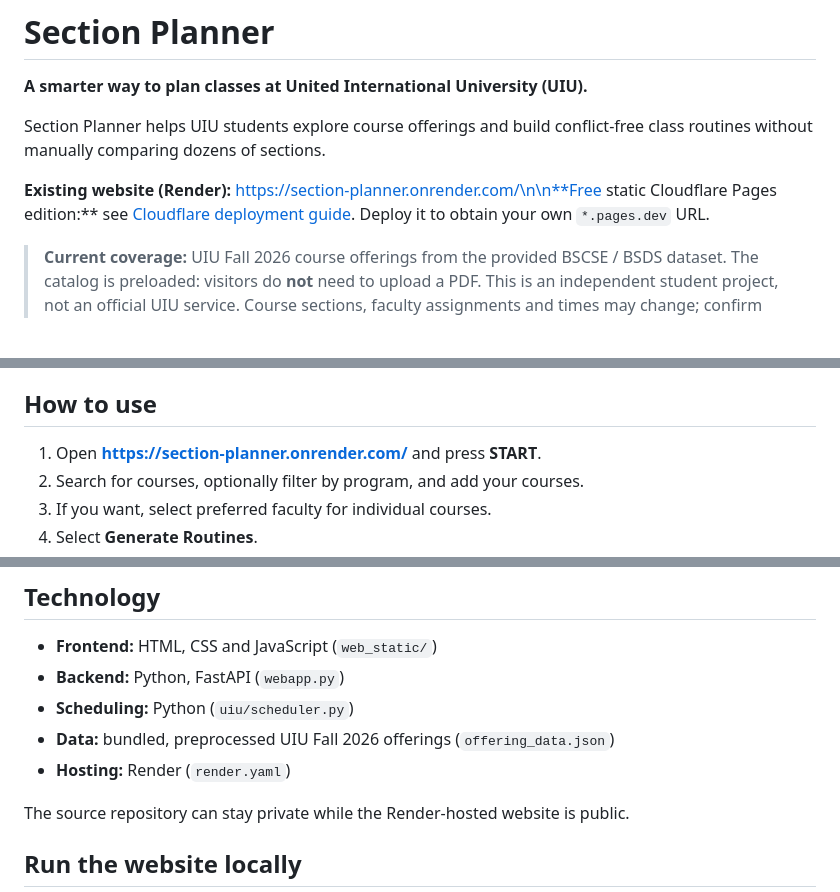
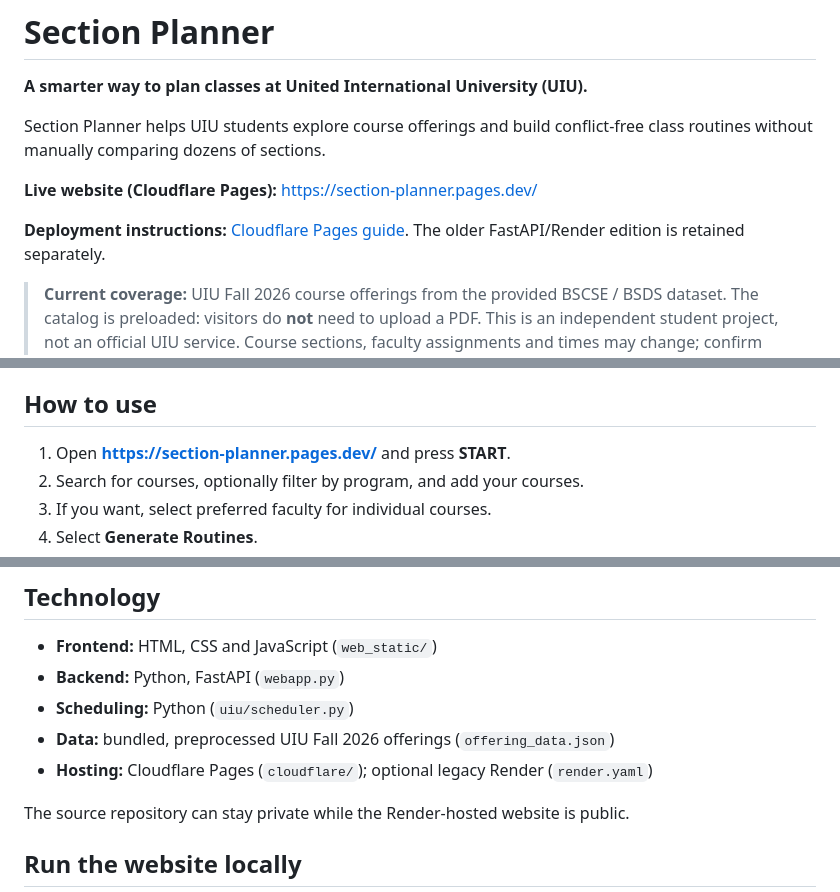
Before and after one commit to hasiiib/section-planner, a Markdown page: README.md, 3 parts joined by grey strips. GitHub-like rendering; blank space fills up the shorter version.

Commit message:
Document section-planner.pages.dev as official live Cloudflare Pages URL

```diff
--- a/README.md
+++ b/README.md
@@ -4,7 +4,9 @@
 
 Section Planner helps UIU students explore course offerings and build conflict-free class routines without manually comparing dozens of sections.
 
-**Existing website (Render):** https://section-planner.onrender.com/\n\n**Free static Cloudflare Pages edition:** see [Cloudflare deployment guide](cloudflare/README.md). Deploy it to obtain your own `*.pages.dev` URL.
+**Live website (Cloudflare Pages):** https://section-planner.pages.dev/
+
+**Deployment instructions:** [Cloudflare Pages guide](cloudflare/README.md). The older FastAPI/Render edition is retained separately.
 
 > **Current coverage:** UIU Fall 2026 course offerings from the provided BSCSE / BSDS dataset. The catalog is preloaded: visitors do **not** need to upload a PDF. This is an independent student project, not an official UIU service. Course sections, faculty assignments and times may change; confirm details through official UIU channels before registration.
 
@@ -23,7 +25,7 @@ The scheduler enumerates valid section combinations rather than imposing an arbi
 
 ## How to use
 
-1. Open **https://section-planner.onrender.com/** and press **START**.
+1. Open **https://section-planner.pages.dev/** and press **START**.
 2. Search for courses, optionally filter by program, and add your courses.
 3. If you want, select preferred faculty for individual courses.
 4. Select **Generate Routines**.
@@ -37,7 +39,7 @@ Faculty and time preferences affect ranking and filtering; they **never** make a
 - **Backend:** Python, FastAPI (`webapp.py`)
 - **Scheduling:** Python (`uiu/scheduler.py`)
 - **Data:** bundled, preprocessed UIU Fall 2026 offerings (`offering_data.json`)
-- **Hosting:** Render (`render.yaml`)
+- **Hosting:** Cloudflare Pages (`cloudflare/`); optional legacy Render (`render.yaml`)
 
 The source repository can stay private while the Render-hosted website is public.
 
```
Also changed, not shown: other parts of README.md (+2 -2 lines).
